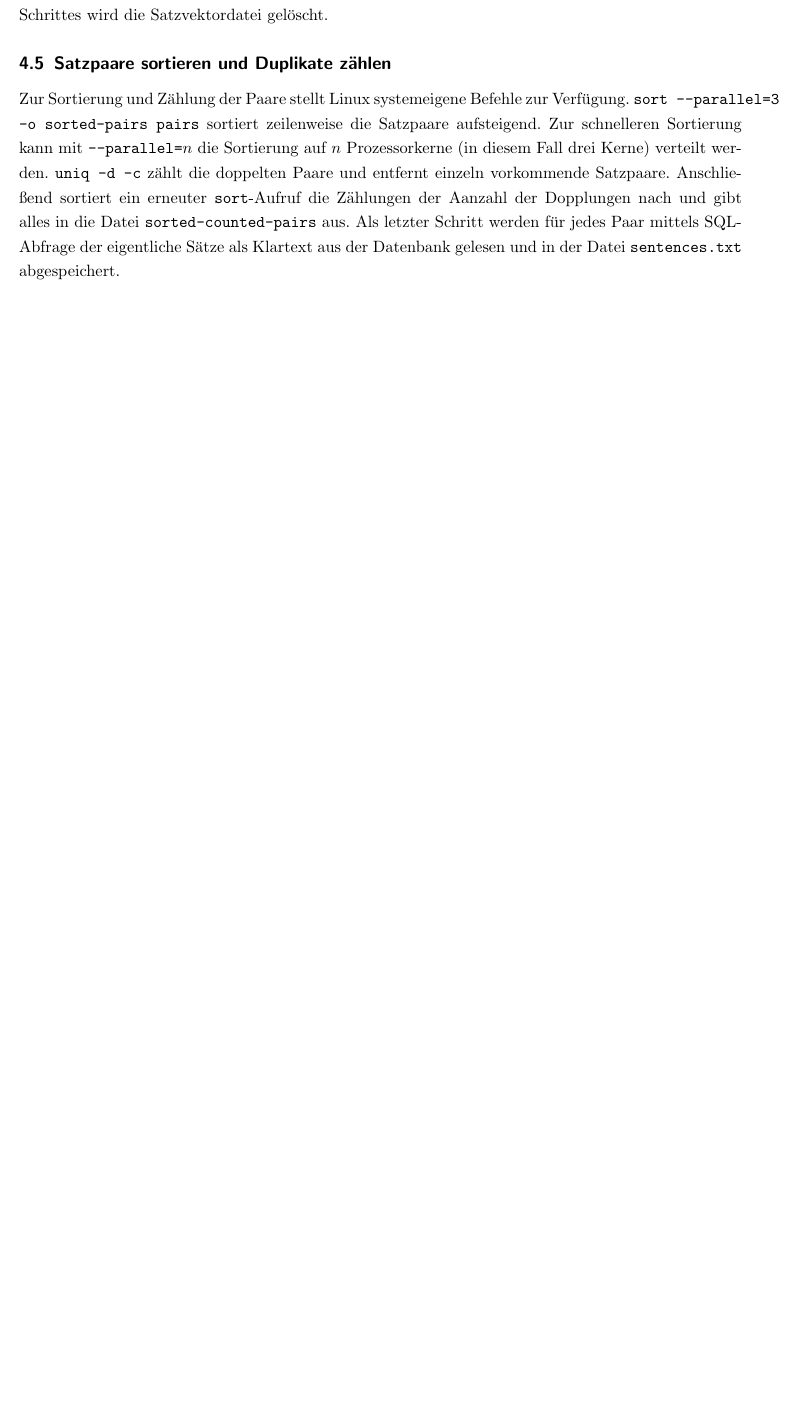
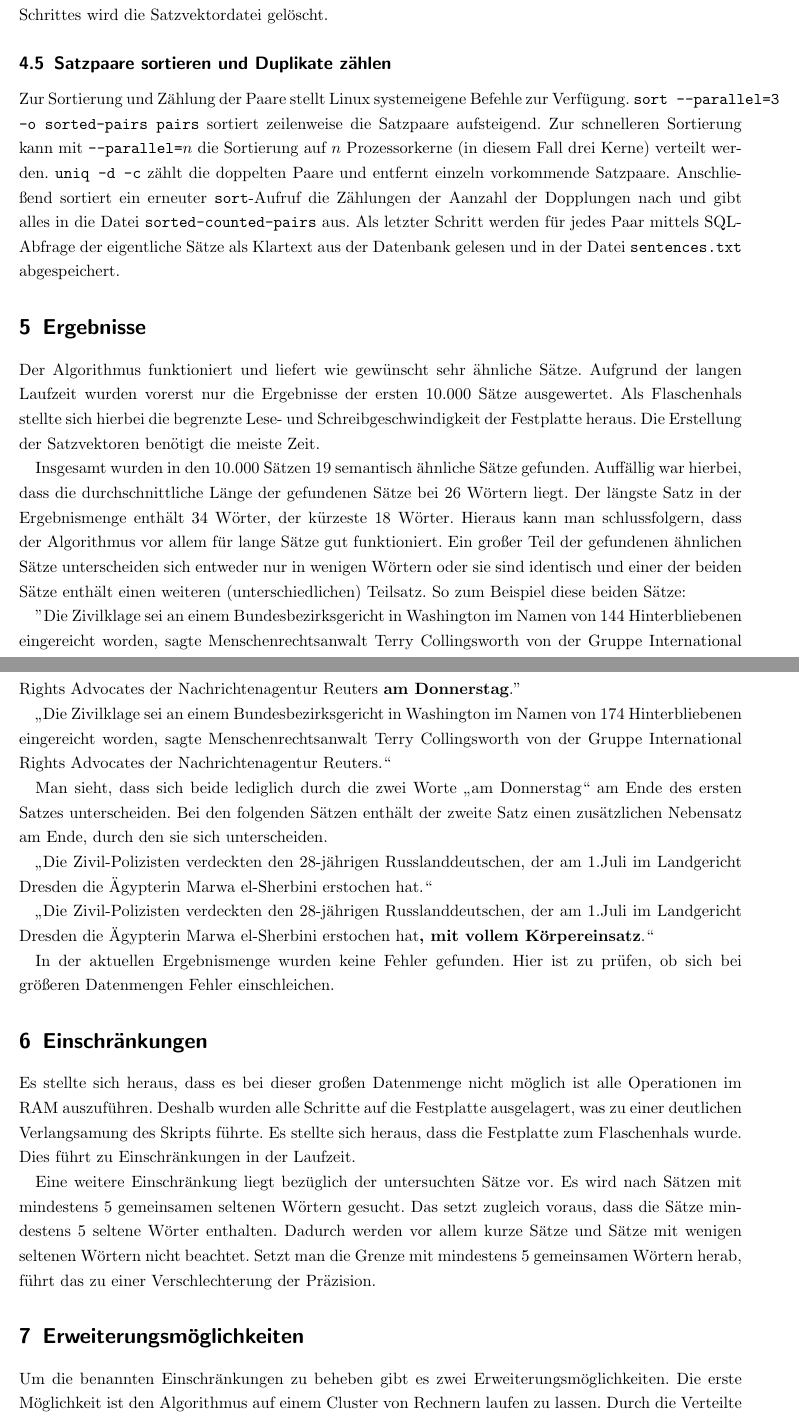
Before and after one commit to simhue/infretrprak, a LaTeX document (doc/solution.tex): part of page 5 of 5 before the commit and two parts of pages 5 and 6 of 6 after it, the two joined at a grey line, cut so that both start at the same text, the shorter picture padded with empty space. Compiled offline with pdfLaTeX.

Commit message:
added new chapters to documentation

```diff
--- a/doc/solution.tex
+++ b/doc/solution.tex
@@ -1074,4 +1074,30 @@ Für jedes Satzvektor wird jede Satz-ID mit jeder übrigen Satz-ID gepaart und i
 \subsection{Satzpaare sortieren und Duplikate zählen}
 Zur Sortierung und Zählung der Paare stellt Linux systemeigene Befehle zur Verfügung. \texttt{sort --parallel=3 -o sorted-pairs pairs} sortiert zeilenweise die Satzpaare aufsteigend. Zur schnelleren Sortierung kann mit \texttt{--parallel=$n$} die Sortierung auf $n$ Prozessorkerne (in diesem Fall drei Kerne) verteilt werden. \texttt{uniq -d -c} zählt die doppelten Paare und entfernt einzeln vorkommende Satzpaare. Anschließend sortiert ein erneuter \texttt{sort}-Aufruf die Zählungen der Aanzahl der Dopplungen nach und gibt alles in die Datei \texttt{sorted-counted-pairs} aus. Als letzter Schritt werden für jedes Paar mittels SQL-Abfrage der eigentliche Sätze als Klartext aus der Datenbank gelesen und in der Datei \texttt{sentences.txt} abgespeichert.
 
+\section{Ergebnisse}
+Der Algorithmus funktioniert und liefert wie gewünscht sehr ähnliche Sätze. Aufgrund der langen Laufzeit wurden vorerst nur die Ergebnisse der ersten 10.000 Sätze ausgewertet. Als Flaschenhals stellte sich hierbei die begrenzte Lese- und Schreibgeschwindigkeit der Festplatte heraus. Die Erstellung der Satzvektoren benötigt die meiste Zeit.
+
+Insgesamt wurden in den 10.000 Sätzen 19 semantisch ähnliche Sätze gefunden. Auffällig war hierbei, dass die durchschnittliche Länge der gefundenen Sätze bei 26 Wörtern liegt. Der längste Satz in der Ergebnismenge enthält 34 Wörter, der kürzeste 18 Wörter.  Hieraus kann man schlussfolgern, dass der Algorithmus vor allem für lange Sätze gut funktioniert. Ein großer Teil der gefundenen ähnlichen Sätze unterscheiden sich entweder nur in wenigen Wörtern oder sie sind identisch und einer der beiden Sätze enthält einen weiteren (unterschiedlichen) Teilsatz. So zum Beispiel diese beiden Sätze:
+
+"Die Zivilklage sei an einem Bundesbezirksgericht in Washington im Namen von 144 Hinterbliebenen eingereicht worden, sagte Menschenrechtsanwalt Terry Collingsworth von der Gruppe International Rights Advocates der Nachrichtenagentur Reuters \textbf{am Donnerstag}."
+
+„Die Zivilklage sei an einem Bundesbezirksgericht in Washington im Namen von 174 Hinterbliebenen eingereicht worden, sagte Menschenrechtsanwalt Terry Collingsworth von der Gruppe International Rights Advocates der Nachrichtenagentur Reuters.“
+
+Man sieht, dass sich beide lediglich durch die zwei Worte „am Donnerstag“ am Ende des ersten Satzes unterscheiden. Bei den folgenden Sätzen enthält der zweite Satz einen zusätzlichen Nebensatz am Ende, durch den sie sich unterscheiden.
+
+„Die Zivil-Polizisten verdeckten den 28-jährigen Russlanddeutschen, der am 1.Juli im Landgericht Dresden die Ägypterin Marwa el-Sherbini erstochen hat.“
+
+„Die Zivil-Polizisten verdeckten den 28-jährigen Russlanddeutschen, der am 1.Juli im Landgericht Dresden die Ägypterin Marwa el-Sherbini erstochen hat\textbf{, mit vollem Körpereinsatz}.“
+
+In der aktuellen Ergebnismenge wurden keine Fehler gefunden. Hier ist zu prüfen, ob sich bei größeren Datenmengen Fehler einschleichen.
+
+\section{Einschränkungen}
+Es stellte sich heraus, dass es bei dieser großen Datenmenge nicht möglich ist alle Operationen im RAM auszuführen. Deshalb wurden alle Schritte auf die Festplatte ausgelagert, was zu einer deutlichen Verlangsamung des Skripts führte. Es stellte sich heraus, dass die Festplatte zum Flaschenhals wurde. Dies führt zu Einschränkungen in der Laufzeit.
+
+Eine weitere Einschränkung liegt bezüglich der untersuchten Sätze vor. Es wird nach Sätzen mit mindestens 5 gemeinsamen seltenen Wörtern gesucht. Das setzt zugleich voraus, dass die Sätze mindestens 5 seltene Wörter enthalten. Dadurch werden vor allem kurze Sätze und Sätze mit wenigen seltenen Wörtern nicht beachtet. Setzt man die Grenze mit mindestens 5 gemeinsamen Wörtern herab, führt das zu einer Verschlechterung der Präzision.
+
+\section{Erweiterungsmöglichkeiten}
+Um die benannten Einschränkungen zu beheben gibt es zwei Erweiterungsmöglichkeiten. Die erste Möglichkeit ist den Algorithmus auf einem Cluster von Rechnern laufen zu lassen. Durch die Verteilte Architektur sind deutliche Steigerungen in der Performance möglich. Damit sollte es möglich sein, den Größten Datensatz, mit ca. 250 Mio. Sätzen, in deutlich kürzerer Zeit zu verarbeiten.
+
+Außerdem wäre es möglich, Sätze mit weniger als 5 gemeinsamen Wörtern genauer auszuwerten. Diese Sätze werden geclustert. Man erhält Cluster mit Sätzen die zumindest zum selben Thema gehören. Nun müsste noch ein Algorithmus entwickelt werden um diese Cluster gezielt automatisch auszuwerten.
 \end{document}
```
Also changed, not shown: doc/solution.pdf, doc/solution.tex (4 more changed lines).
